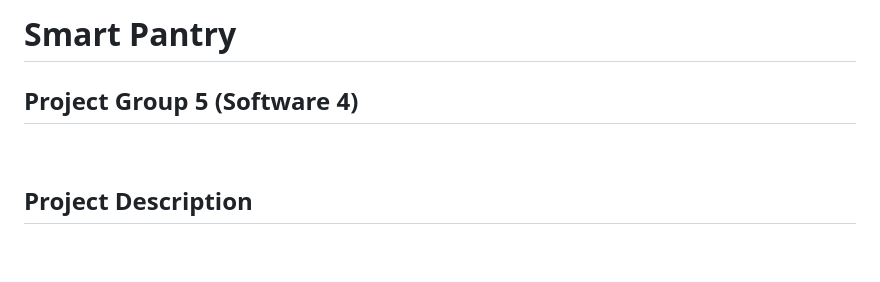
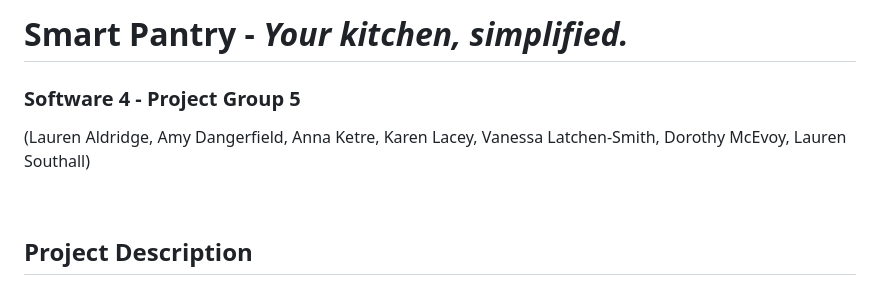
Before and after one commit to somedaysmash/Software4_Group5_Smart_Pantry, a Markdown page: README.md, the part around the change printed below. Rendered like a GitHub page; blank space fills up the shorter version.

Commit message:
Update README.md
Update 8: Added to file: team slogan, team accreditation, white space adjustments to some sections

```diff
--- a/README.md
+++ b/README.md
@@ -1,6 +1,7 @@
-# Smart Pantry
+# Smart Pantry - *Your kitchen, simplified.*
 
-## Project Group 5 (Software 4)
+### Software 4 - Project Group 5
+(Lauren Aldridge, Amy Dangerfield, Anna Ketre, Karen Lacey, Vanessa Latchen-Smith, Dorothy McEvoy, Lauren Southall)
 
 <br>
 
```
Also changed, not shown: other parts of README.md (+2 -1 lines).
